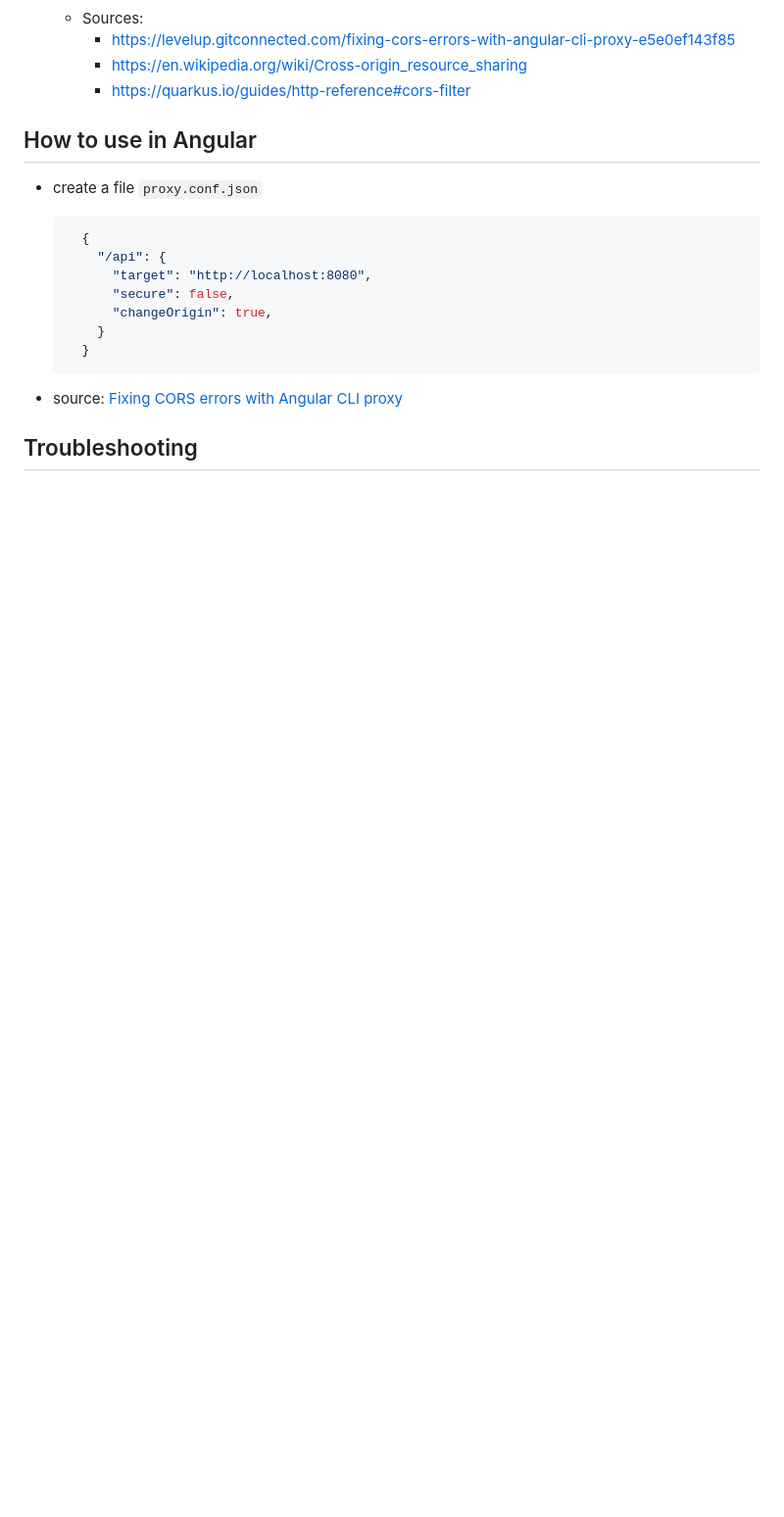
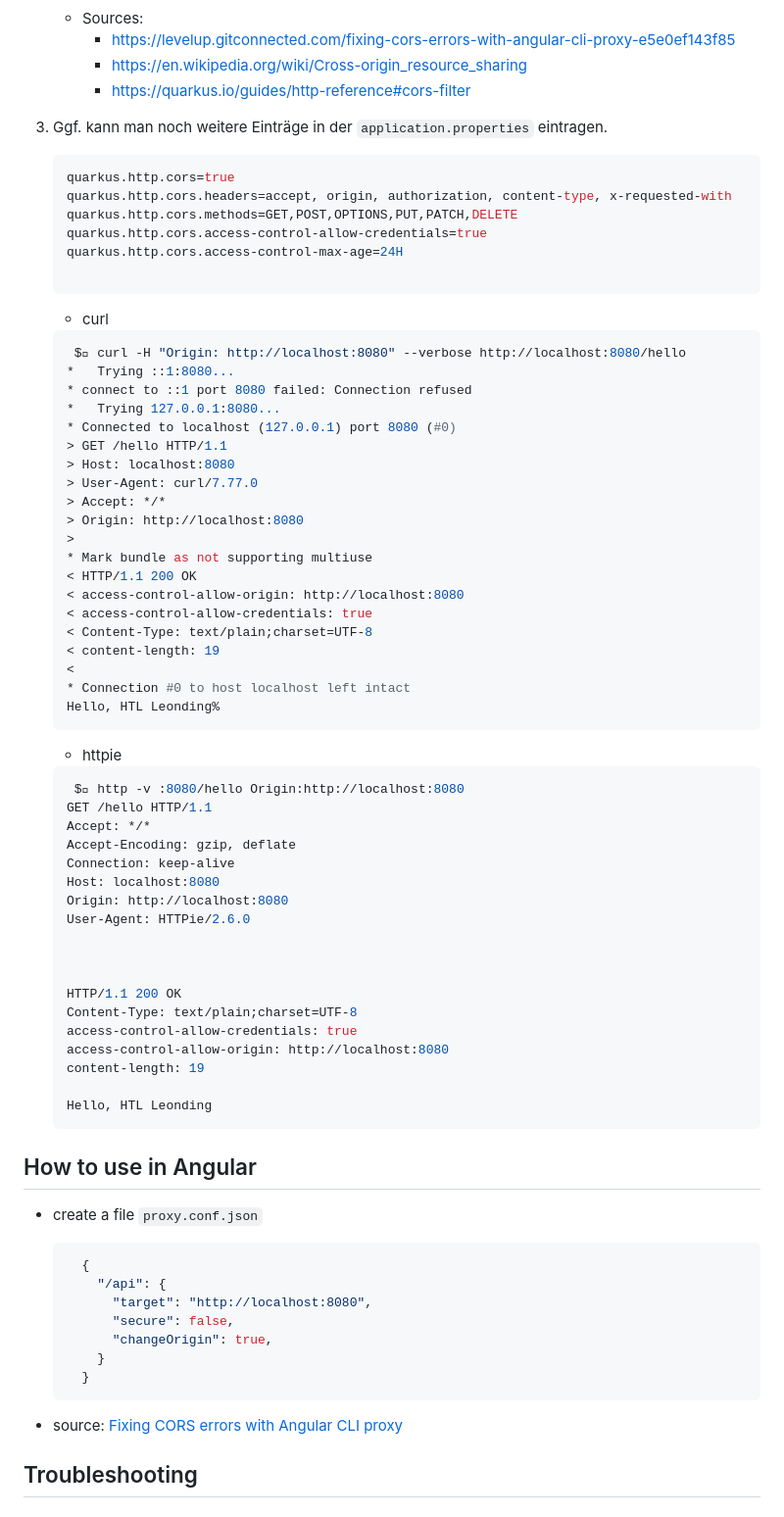
Before and after one commit to htl-leonding-example/my-quarkus-quickstarts, a Markdown page: cors/README.md, the part around the change printed below. Shown: that part at 98% size. Drawn GitHub-style; blank space fills up the shorter version.

`````diff
--- a/cors/README.md
+++ b/cors/README.md
@@ -65,6 +73,64 @@ Will man dir CORS-Header in Quarkus verwenden, sind folgende Schritte durchzufü
      - https://en.wikipedia.org/wiki/Cross-origin_resource_sharing
      - https://quarkus.io/guides/http-reference#cors-filter
 
+3. Ggf. kann man noch weitere Einträge in der `application.properties` eintragen.
+
+    ````properties
+    quarkus.http.cors=true
+    quarkus.http.cors.headers=accept, origin, authorization, content-type, x-requested-with
+    quarkus.http.cors.methods=GET,POST,OPTIONS,PUT,PATCH,DELETE
+    quarkus.http.cors.access-control-allow-credentials=true
+    quarkus.http.cors.access-control-max-age=24H
+
+    ````
+
+
+   - curl
+
+    ````shell
+     $ curl -H "Origin: http://localhost:8080" --verbose http://localhost:8080/hello
+    *   Trying ::1:8080...
+    * connect to ::1 port 8080 failed: Connection refused
+    *   Trying 127.0.0.1:8080...
+    * Connected to localhost (127.0.0.1) port 8080 (#0)
+    > GET /hello HTTP/1.1
+    > Host: localhost:8080
+    > User-Agent: curl/7.77.0
+    > Accept: */*
+    > Origin: http://localhost:8080
+    >
+    * Mark bundle as not supporting multiuse
+    < HTTP/1.1 200 OK
+    < access-control-allow-origin: http://localhost:8080
+    < access-control-allow-credentials: true
+    < Content-Type: text/plain;charset=UTF-8
+    < content-length: 19
+    <
+    * Connection #0 to host localhost left intact
+    Hello, HTL Leonding%
+    ````
+
+   - httpie
+    ````shell
+     $ http -v :8080/hello Origin:http://localhost:8080
+    GET /hello HTTP/1.1
+    Accept: */*
+    Accept-Encoding: gzip, deflate
+    Connection: keep-alive
+    Host: localhost:8080
+    Origin: http://localhost:8080
+    User-Agent: HTTPie/2.6.0
+
+
+
+    HTTP/1.1 200 OK
+    Content-Type: text/plain;charset=UTF-8
+    access-control-allow-credentials: true
+    access-control-allow-origin: http://localhost:8080
+    content-length: 19
+
+    Hello, HTL Leonding
+    ````
 
 ## How to use in Angular
 
`````
Also changed, not shown: other parts of cors/README.md (+11 -3 lines), cors/images/cors-request-insomnia.png (added).
